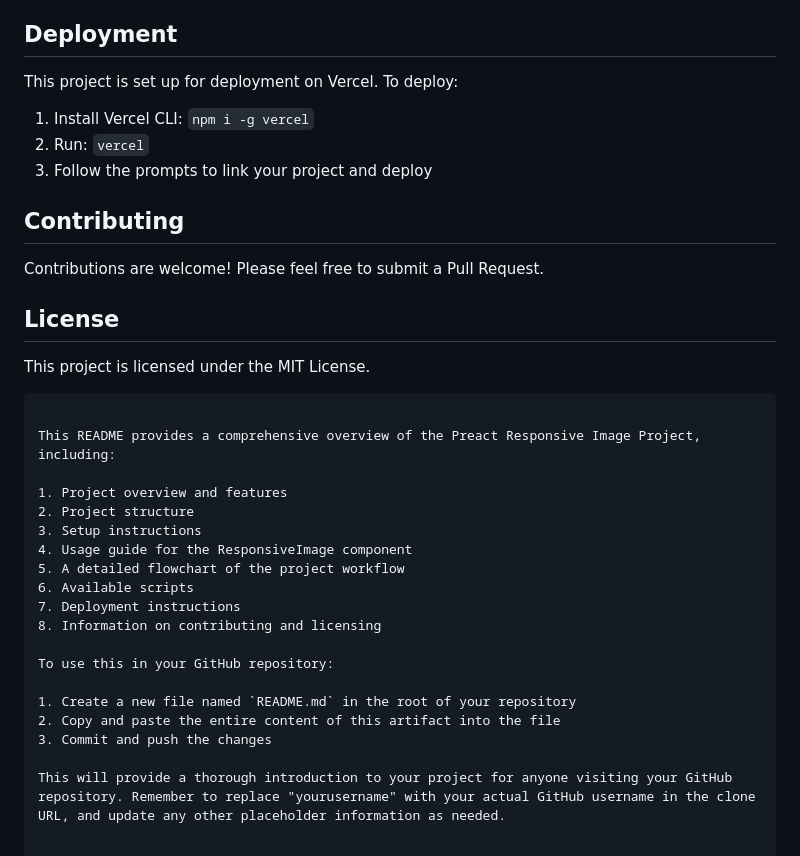
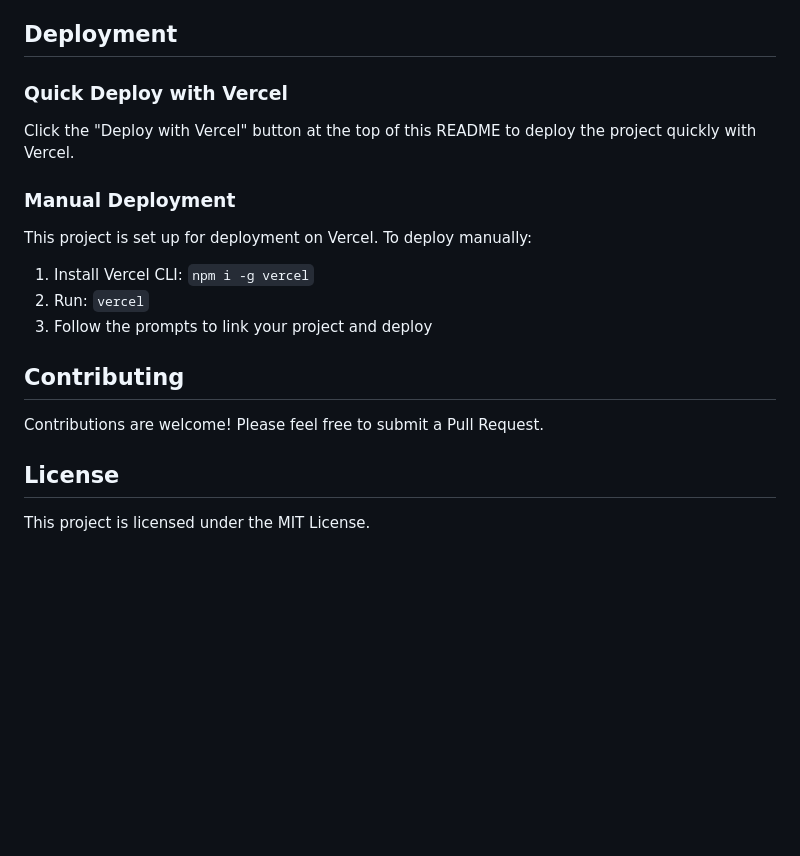
Before and after one commit to jameswquinn/preact-responsive-image-app, a Markdown page: README.md, the part around one of its changes. Rendered like a GitHub page; blank space fills up the shorter version.

````diff
--- a/README.md
+++ b/README.md
@@ -177,7 +179,13 @@ This flowchart shows the process from development to production, including:
 
 ## Deployment
 
-This project is set up for deployment on Vercel. To deploy:
+### Quick Deploy with Vercel
+
+Click the "Deploy with Vercel" button at the top of this README to deploy the project quickly with Vercel.
+
+### Manual Deployment
+
+This project is set up for deployment on Vercel. To deploy manually:
 
 1. Install Vercel CLI: `npm i -g vercel`
 2. Run: `vercel`
@@ -190,23 +198,3 @@ Contributions are welcome! Please feel free to submit a Pull Request.
 ## License
 
 This project is licensed under the MIT License.
-```
-
-This README provides a comprehensive overview of the Preact Responsive Image Project, including:
-
-1. Project overview and features
-2. Project structure
-3. Setup instructions
-4. Usage guide for the ResponsiveImage component
-5. A detailed flowchart of the project workflow
-6. Available scripts
-7. Deployment instructions
-8. Information on contributing and licensing
-
-To use this in your GitHub repository:
-
-1. Create a new file named `README.md` in the root of your repository
-2. Copy and paste the entire content of this artifact into the file
-3. Commit and push the changes
-
-This will provide a thorough introduction to your project for anyone visiting your GitHub repository. Remember to replace "yourusername" with your actual GitHub username in the clone URL, and update any other placeholder information as needed.
````
Also changed, not shown: other parts of README.md (+2 -0 lines).
